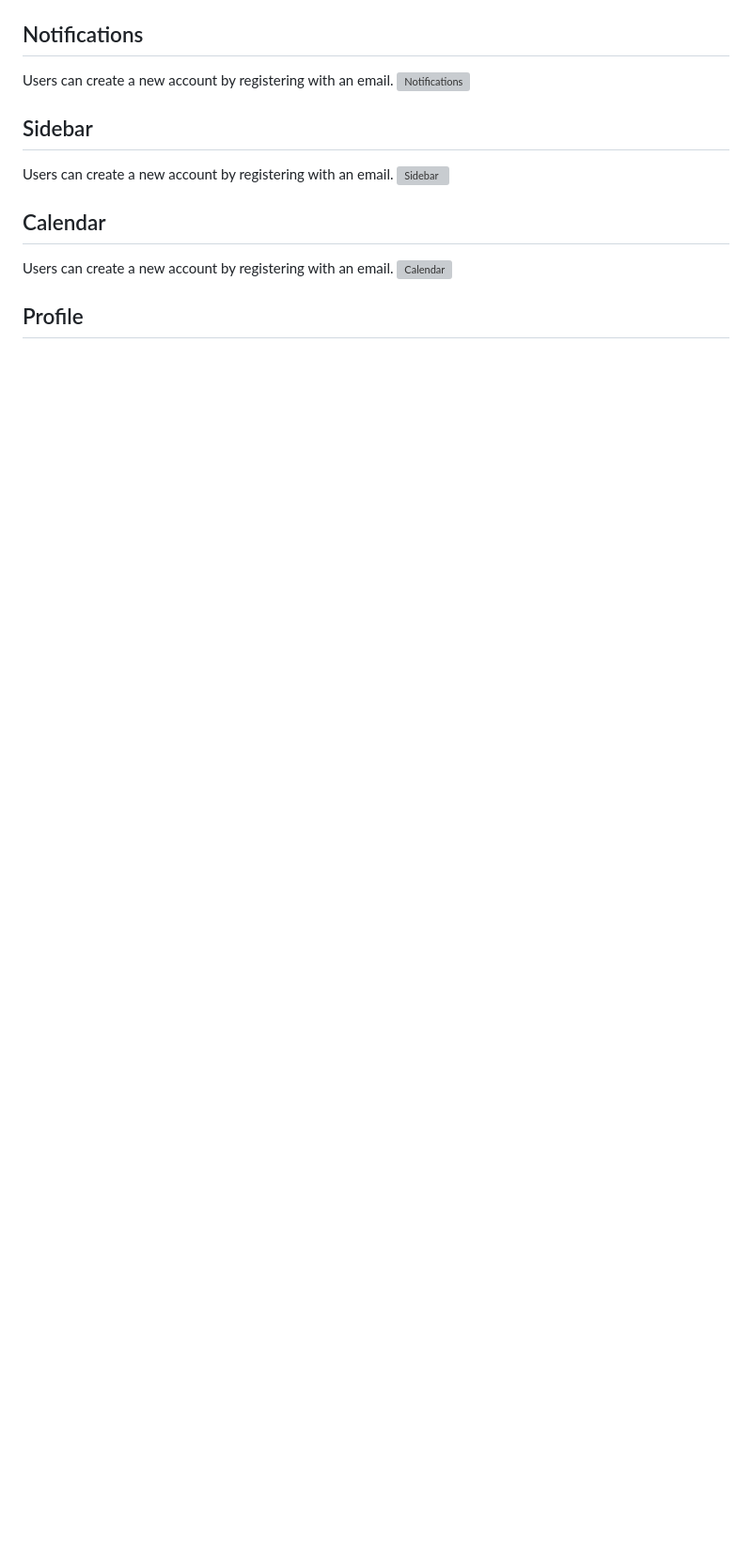
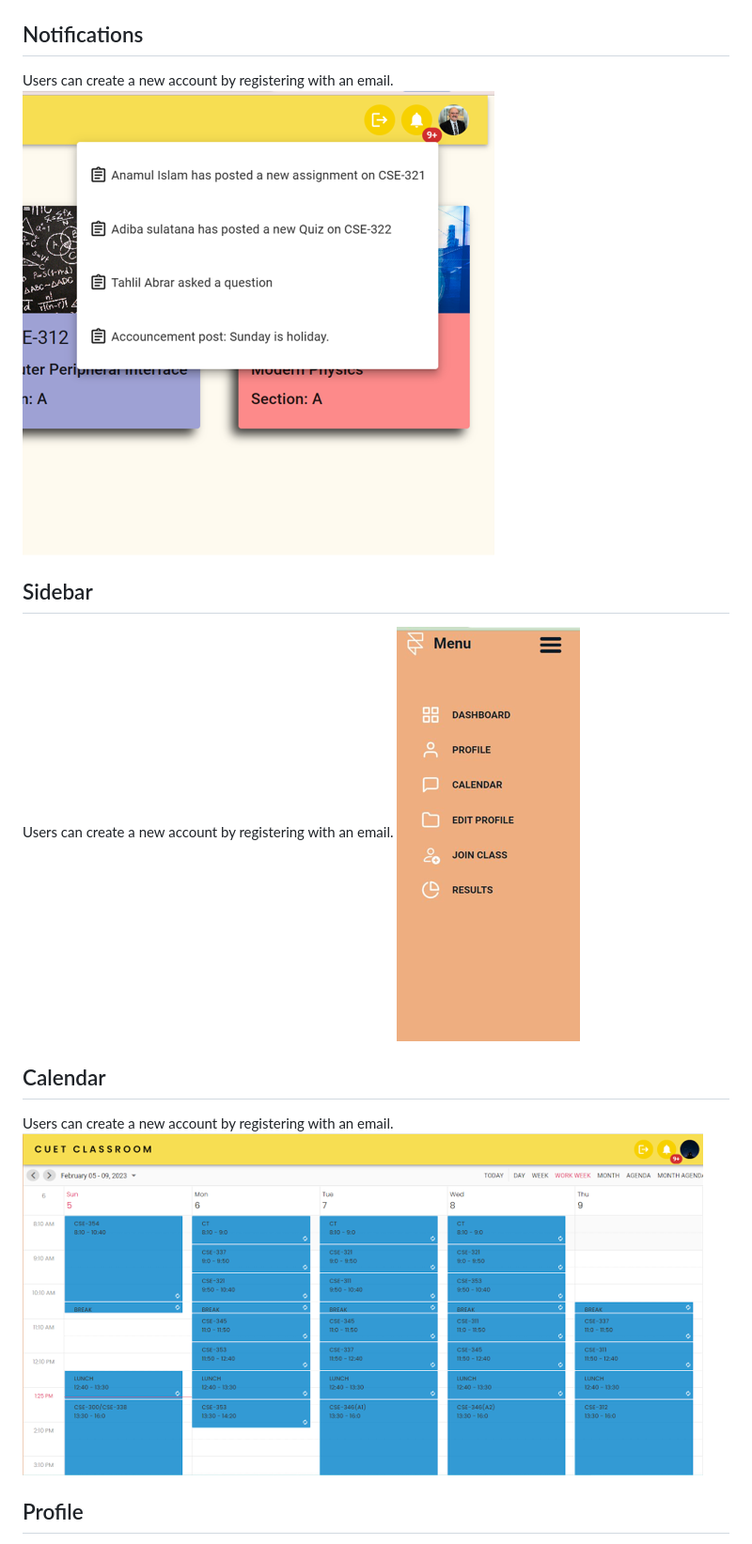
Before and after one commit to nfpranta/CUET-Virtual-Classroom, a Markdown page: README.md, the part around the change printed below. Shown: that part at 94% size. GitHub-like rendering; blank space fills up the shorter version; grey boxes are pictures that could not be loaded.

```diff
--- a/README.md
+++ b/README.md
@@ -69,15 +70,15 @@ Users can create a new account by registering with an email.
 
 ## Notifications
 Users can create a new account by registering with an email.
-![Notifications](demoImages/notifications.PNG)
+![Notifications](demoImages/notifications.png)
 
 ## Sidebar
 Users can create a new account by registering with an email.
-![Sidebar](demoImages/signup2.PNG)
+![Sidebar](demoImages/sidebar1.png)
 
 ## Calendar
 Users can create a new account by registering with an email.
-![Calendar](demoImages/signup2.PNG)
+![Calendar](demoImages/calendar.png)
 
 ## Profile
 Users can create a new account by registering with an email.
```
Also changed, not shown: other parts of README.md (+13 -12 lines).
